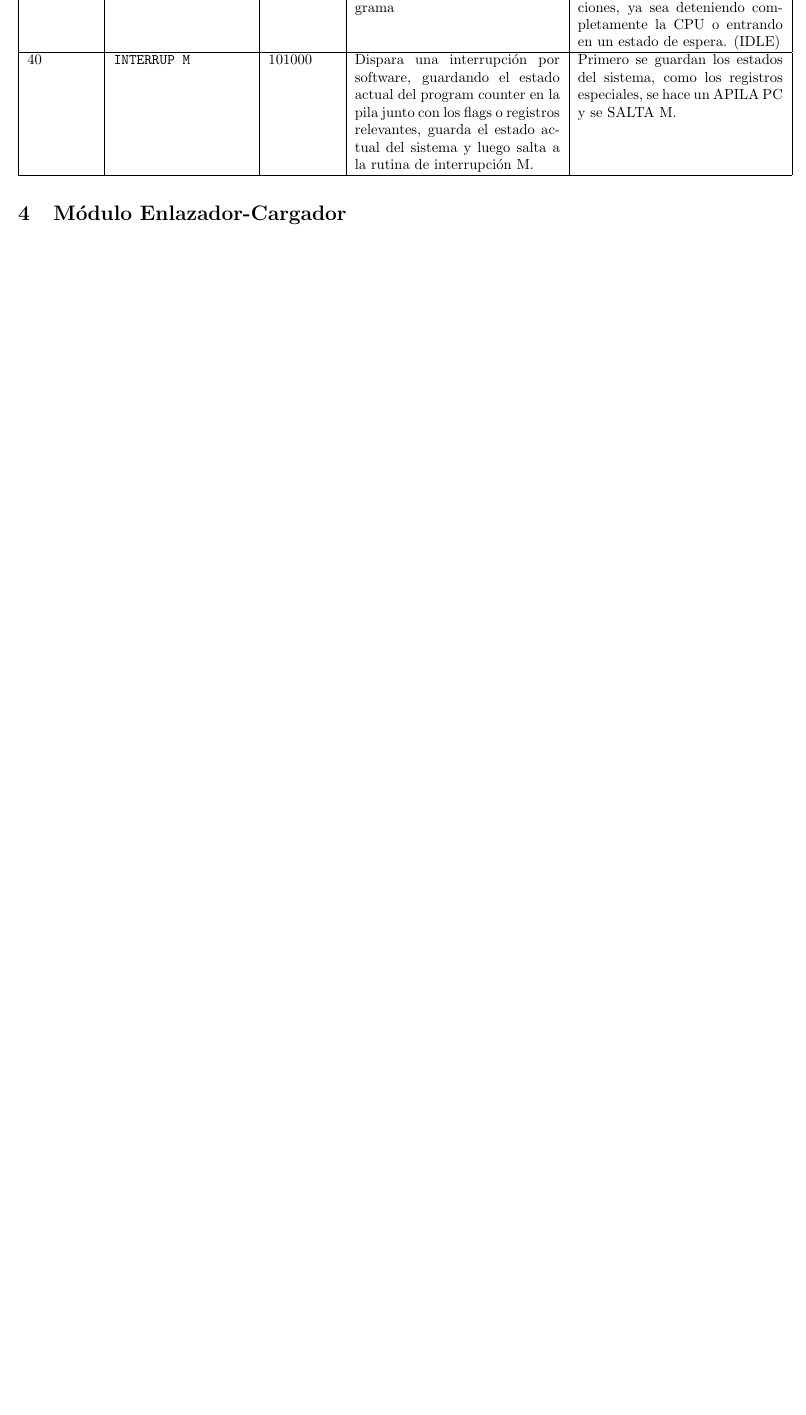
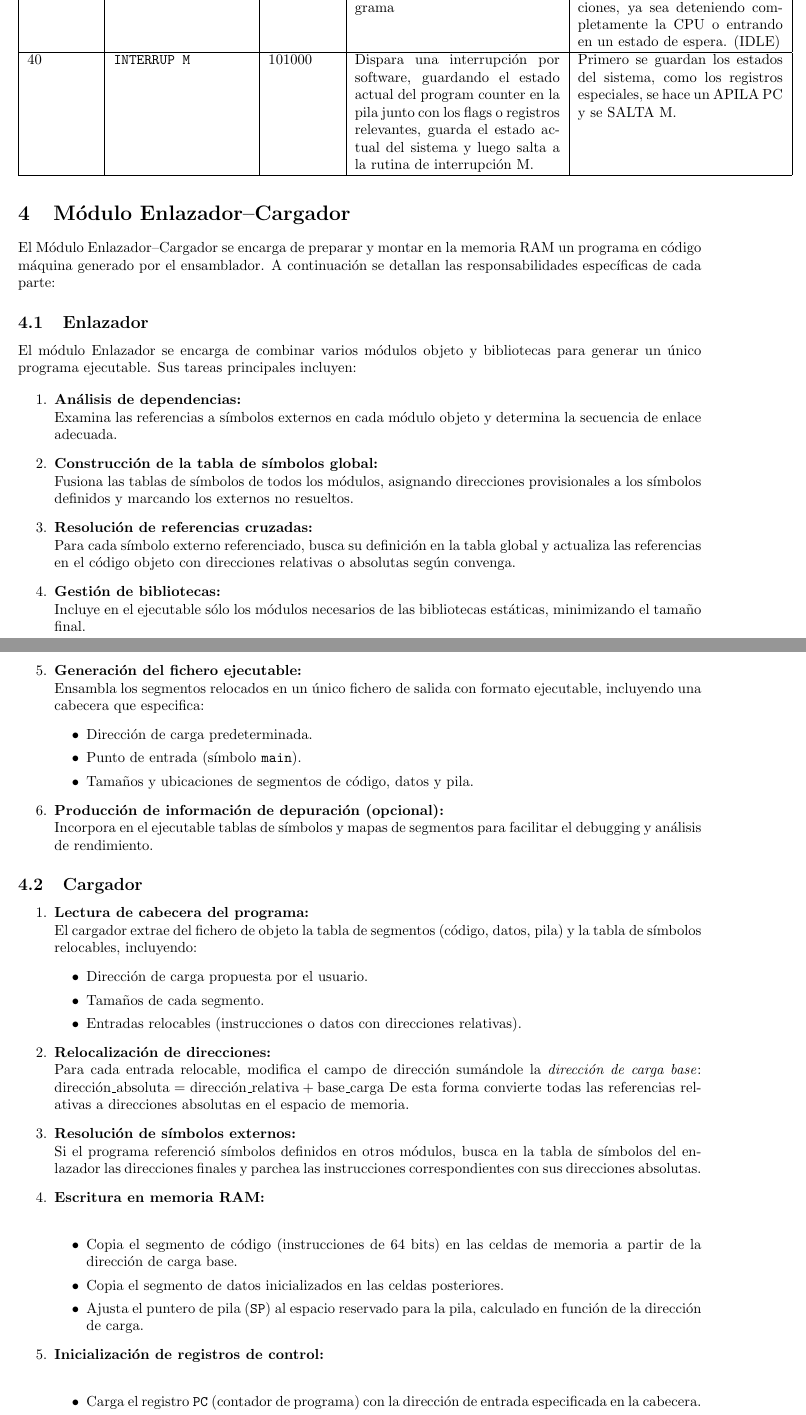
Before and after one commit to JavierTarazona06/LP02_Tareas, a LaTeX problem sheet (Tarea14/Latex/main.tex): part of page 10 of 10 before the commit and two parts of pages 10 and 11 of 12 after it, the two joined at a grey line, cut so that both start at the same text, the shorter picture padded with empty space. Compiled offline with pdfLaTeX.

Commit message:
Enlazador-Cargador

```diff
--- a/Tarea14/Latex/main.tex
+++ b/Tarea14/Latex/main.tex
@@ -510,8 +510,66 @@ correspondiente está en ejecución.
 %---------------------------------------------------------------------------------
 
 
-\section{Módulo Enlazador-Cargador}
+\section{Módulo Enlazador–Cargador}
 
-%---------------------------------------------------------------------------------
-% Algoritmos de Prueba -----------------------------------------------------------
-%---------------------------------------------------------------------------------
+El Módulo Enlazador–Cargador se encarga de preparar y montar en la memoria RAM un programa en código máquina generado por el ensamblador. A continuación se detallan las responsabilidades específicas de cada parte:
+\subsection{Enlazador}
+
+El módulo Enlazador se encarga de combinar varios módulos objeto y bibliotecas para generar un único programa ejecutable. Sus tareas principales incluyen:
+
+\begin{enumerate}
+\item \textbf{Análisis de dependencias:}\\
+Examina las referencias a símbolos externos en cada módulo objeto y determina la secuencia de enlace adecuada.
+
+\item \textbf{Construcción de la tabla de símbolos global:}\\
+Fusiona las tablas de símbolos de todos los módulos, asignando direcciones provisionales a los símbolos definidos y marcando los externos no resueltos.
+
+\item \textbf{Resolución de referencias cruzadas:}\\
+Para cada símbolo externo referenciado, busca su definición en la tabla global y actualiza las referencias en el código objeto con direcciones relativas o absolutas según convenga.
+
+\item \textbf{Gestión de bibliotecas:}\\
+Incluye en el ejecutable sólo los módulos necesarios de las bibliotecas estáticas, minimizando el tamaño final.
+
+\item \textbf{Generación del fichero ejecutable:}\\
+Ensambla los segmentos relocados en un único fichero de salida con formato ejecutable, incluyendo una cabecera que especifica:
+\begin{itemize}
+\item Dirección de carga predeterminada.
+\item Punto de entrada (símbolo \texttt{main}).
+\item Tamaños y ubicaciones de segmentos de código, datos y pila.
+\end{itemize}
+
+\item \textbf{Producción de información de depuración (opcional):}\\
+Incorpora en el ejecutable tablas de símbolos y mapas de segmentos para facilitar el debugging y análisis de rendimiento.
+\end{enumerate}
+
+\subsection{Cargador}
+
+\begin{enumerate}
+\item \textbf{Lectura de cabecera del programa:}\\
+El cargador extrae del fichero de objeto la tabla de segmentos (código, datos, pila) y la tabla de símbolos relocables, incluyendo:
+\begin{itemize}
+\item Dirección de carga propuesta por el usuario.
+\item Tamaños de cada segmento.
+\item Entradas relocables (instrucciones o datos con direcciones relativas).
+\end{itemize}
+
+\item \textbf{Relocalización de direcciones:}\\
+Para cada entrada relocable, modifica el campo de dirección sumándole la \emph{dirección de carga base}:
+$       \text{dirección\_absoluta} = \text{dirección\_relativa} + \text{base\_carga}
+    $
+De esta forma convierte todas las referencias relativas a direcciones absolutas en el espacio de memoria.
+
+\item \textbf{Resolución de símbolos externos:}\\
+Si el programa referenció símbolos definidos en otros módulos, busca en la tabla de símbolos del enlazador las direcciones finales y parchea las instrucciones correspondientes con sus direcciones absolutas.
+
+\item \textbf{Escritura en memoria RAM:}\\
+\begin{itemize}
+\item Copia el segmento de código (instrucciones de 64 bits) en las celdas de memoria a partir de la dirección de carga base.
+\item Copia el segmento de datos inicializados en las celdas posteriores.
+\item Ajusta el puntero de pila (\texttt{SP}) al espacio reservado para la pila, calculado en función de la dirección de carga.
+\end{itemize}
+
+\item \textbf{Inicialización de registros de control:}\\
+\begin{itemize}
+\item Carga el registro \texttt{PC} (contador de programa) con la dirección de entrada especificada en la cabecera.
+\item Borra o inicializa el registro \texttt{ESTADO} (banderas) a cero.
```
Also changed, not shown: Tarea14/Latex/main.tex (11 more changed lines).
